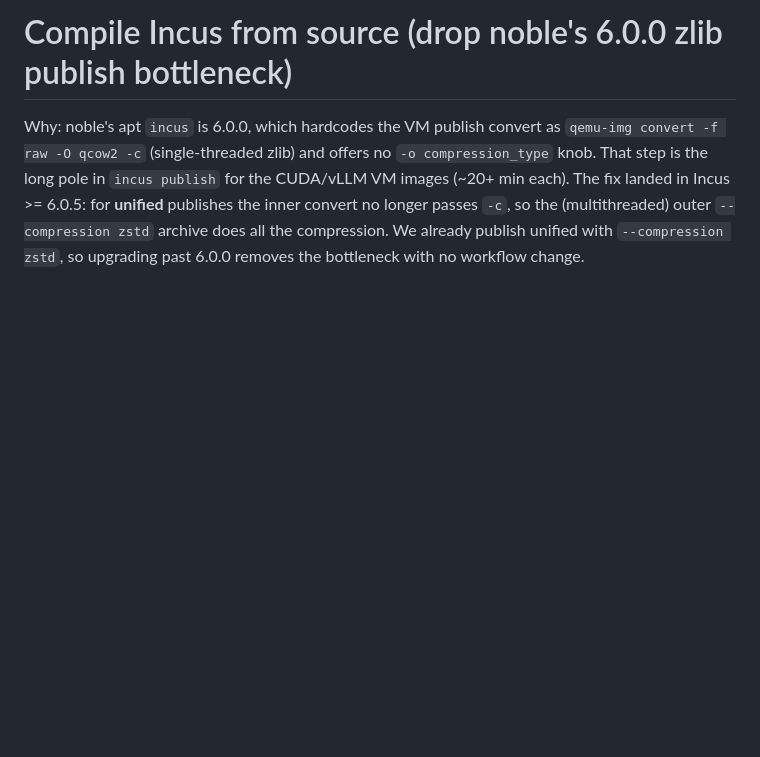
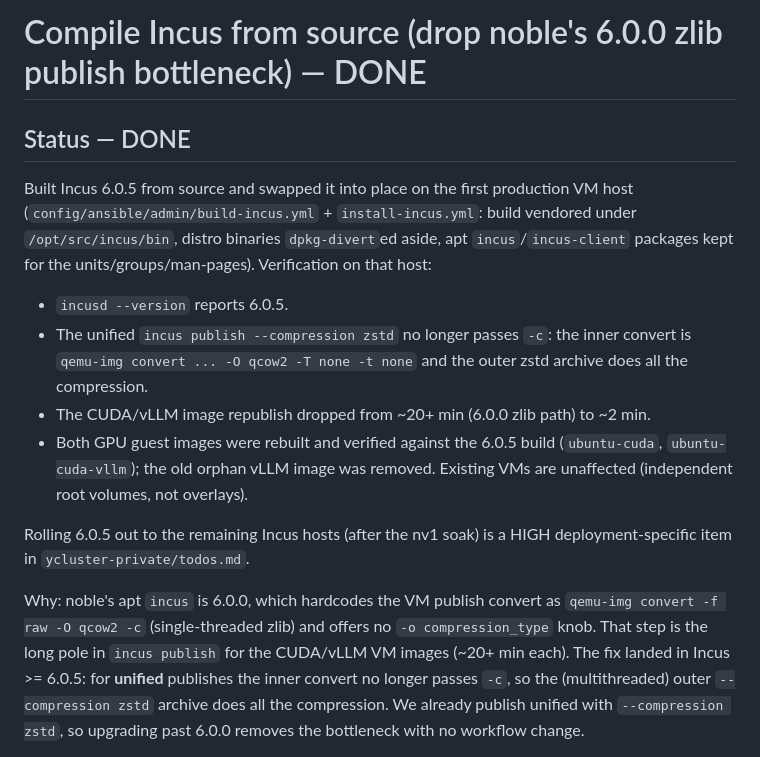
Before and after one commit to devrandom/YCluster, a Markdown page: todo/archive/compile-incus-from-source.md, the part around one of its changes. GitHub-like rendering; blank space fills up the shorter version.

Commit message:
archive incus 6.0.5 source-build todo as done

```diff
--- a/todo/incus/compile-incus-from-source.md
+++ b/todo/archive/compile-incus-from-source.md
@@ -1,4 +1,26 @@
-# Compile Incus from source (drop noble's 6.0.0 zlib publish bottleneck)
+# Compile Incus from source (drop noble's 6.0.0 zlib publish bottleneck) — DONE
+
+## Status — DONE
+
+Built Incus 6.0.5 from source and swapped it into place on the first
+production VM host (`config/ansible/admin/build-incus.yml` +
+`install-incus.yml`: build vendored under `/opt/src/incus/bin`, distro
+binaries `dpkg-divert`ed aside, apt `incus`/`incus-client` packages kept
+for the units/groups/man-pages). Verification on that host:
+
+- `incusd --version` reports 6.0.5.
+- The unified `incus publish --compression zstd` no longer passes `-c`:
+  the inner convert is `qemu-img convert ... -O qcow2 -T none -t none` and
+  the outer zstd archive does all the compression.
+- The CUDA/vLLM image republish dropped from ~20+ min (6.0.0 zlib path) to
+  ~2 min.
+- Both GPU guest images were rebuilt and verified against the 6.0.5 build
+  (`ubuntu-cuda`, `ubuntu-cuda-vllm`); the old orphan vLLM image was
+  removed. Existing VMs are unaffected (independent root volumes, not
+  overlays).
+
+Rolling 6.0.5 out to the remaining Incus hosts (after the nv1 soak) is a
+HIGH deployment-specific item in `ycluster-private/todos.md`.
 
 Why: noble's apt `incus` is 6.0.0, which hardcodes the VM publish
 convert as `qemu-img convert -f raw -O qcow2 -c` (single-threaded zlib)
```
Also changed, not shown: other parts of todo/archive/compile-incus-from-source.md (+2 -2 lines), todo/INDEX.md (+0 -1 lines).
